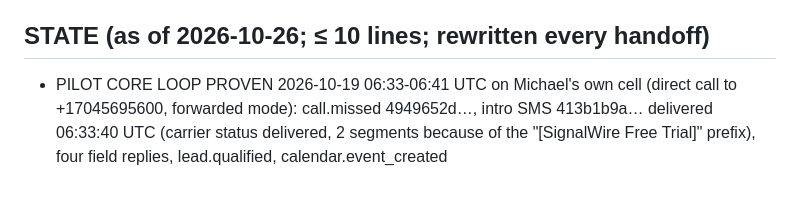
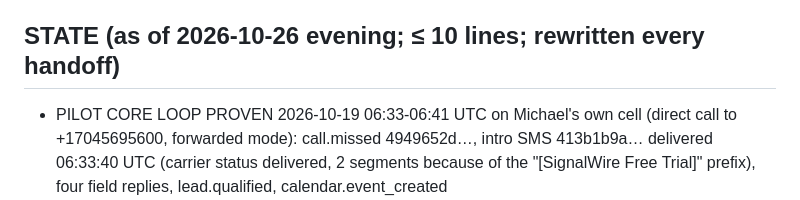
Before and after one commit to mdrilesbutler/text_back, a Markdown page: CLAUDE.md, the part around one of its changes. GitHub-like rendering.

```diff
--- a/CLAUDE.md
+++ b/CLAUDE.md
@@ -61,7 +61,7 @@ never code. Done = one real-phone Recover pilot proves conversion.
 - v3 Grow: estimate, no-show, review journeys, separately consent-scoped.
 - Optional (money gate): PDF leave-behind, Stripe links for the three SKUs; a `deploy-client` skill for fluxworks.
 
-## STATE (as of 2026-10-26; ≤ 10 lines; rewritten every handoff)
+## STATE (as of 2026-10-26 evening; ≤ 10 lines; rewritten every handoff)
 - PILOT CORE LOOP PROVEN 2026-10-19 06:33-06:41 UTC on Michael's own cell (direct call to +17045695600, forwarded mode): call.missed 4949652d…, intro SMS 413b1b9a… delivered 06:33:40 UTC (carrier status delivered, 2 segments because of the "[SignalWire Free Trial]" prefix), four field replies, lead.qualified, calendar.event_created tbc43cc91db08513debd1916893472376d84cfc152 (verified on the butler Google calendar: 2026-10-20 14:00-15:00 EDT), appointment.confirmed, booking_confirmation SMS cad842a2… sent. Two preferred_time re-prompts happened before the parser upgrade below. Not yet proven: carrier forwarding from the cell with a second caller phone, answered-call suppression, STOP, the brief (all wait for messaging registration; the EIN now exists, see Business identity).
 - Allowlist removed 2026-10-19 by Michael himself (`TEXT_BACK_PILOT_RECIPIENTS` deleted from runtime.env, service restarted): the product texts every caller, the STOP list is the only exclusion; /health shows pilot_recipient_count=null. Runtime backup runtime.env.bak-20261019T* kept, mode 600.
 - Google: re-minted 2026-10-18 ~23:20 UTC (consent in Michael's Windows Chrome, butler account; he pasted the localhost:1 redirect URL because the tool layer redacts the code). Hermes token and text_back calendar token share the installed client; /health calendar_credentials=ready. TEXT_BACK_GOOGLE_CLIENT_FILE set 2026-10-19 21:55 UTC (Web client, see the Client GUI line).
```
Also changed, not shown: other parts of CLAUDE.md (+4 -2 lines).
